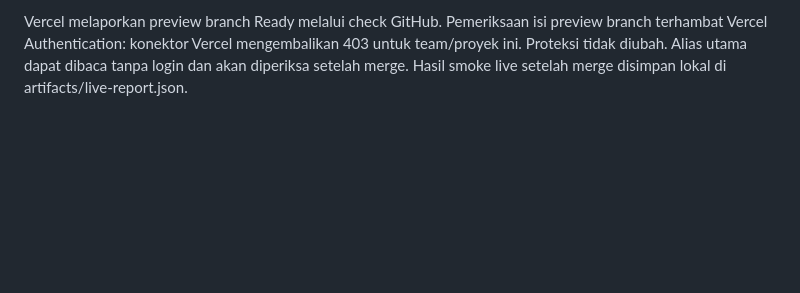
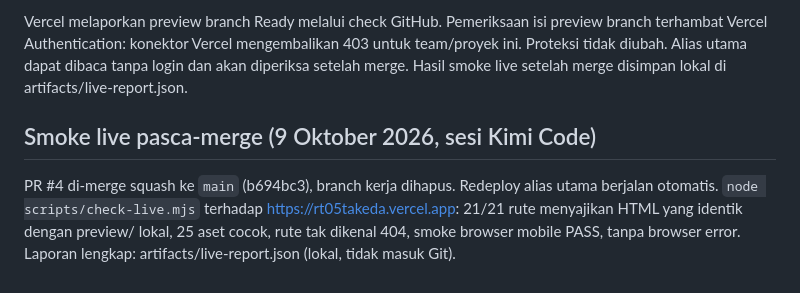
Before and after one commit to morrispes5/RT-05-TAKEDA, a Markdown page: docs/QA_FRONTEND.md, the part around the change. GitHub-like rendering; blank space fills up the shorter version.

Commit message:
Catat hasil smoke live pasca-merge PR #4 (Kimi Code)

```diff
--- a/docs/QA_FRONTEND.md
+++ b/docs/QA_FRONTEND.md
@@ -54,3 +54,10 @@ Vercel melaporkan preview branch Ready melalui check GitHub. Pemeriksaan isi pre
 terhambat Vercel Authentication: konektor Vercel mengembalikan 403 untuk team/proyek ini.
 Proteksi tidak diubah. Alias utama dapat dibaca tanpa login dan akan diperiksa setelah merge.
 Hasil smoke live setelah merge disimpan lokal di artifacts/live-report.json.
+
+## Smoke live pasca-merge (9 Oktober 2026, sesi Kimi Code)
+PR #4 di-merge squash ke `main` (b694bc3), branch kerja dihapus. Redeploy alias utama berjalan
+otomatis. `node scripts/check-live.mjs` terhadap https://rt05takeda.vercel.app: 21/21 rute
+menyajikan HTML yang identik dengan preview/ lokal, 25 aset cocok, rute tak dikenal 404,
+smoke browser mobile PASS, tanpa browser error. Laporan lengkap: artifacts/live-report.json
+(lokal, tidak masuk Git).
```
